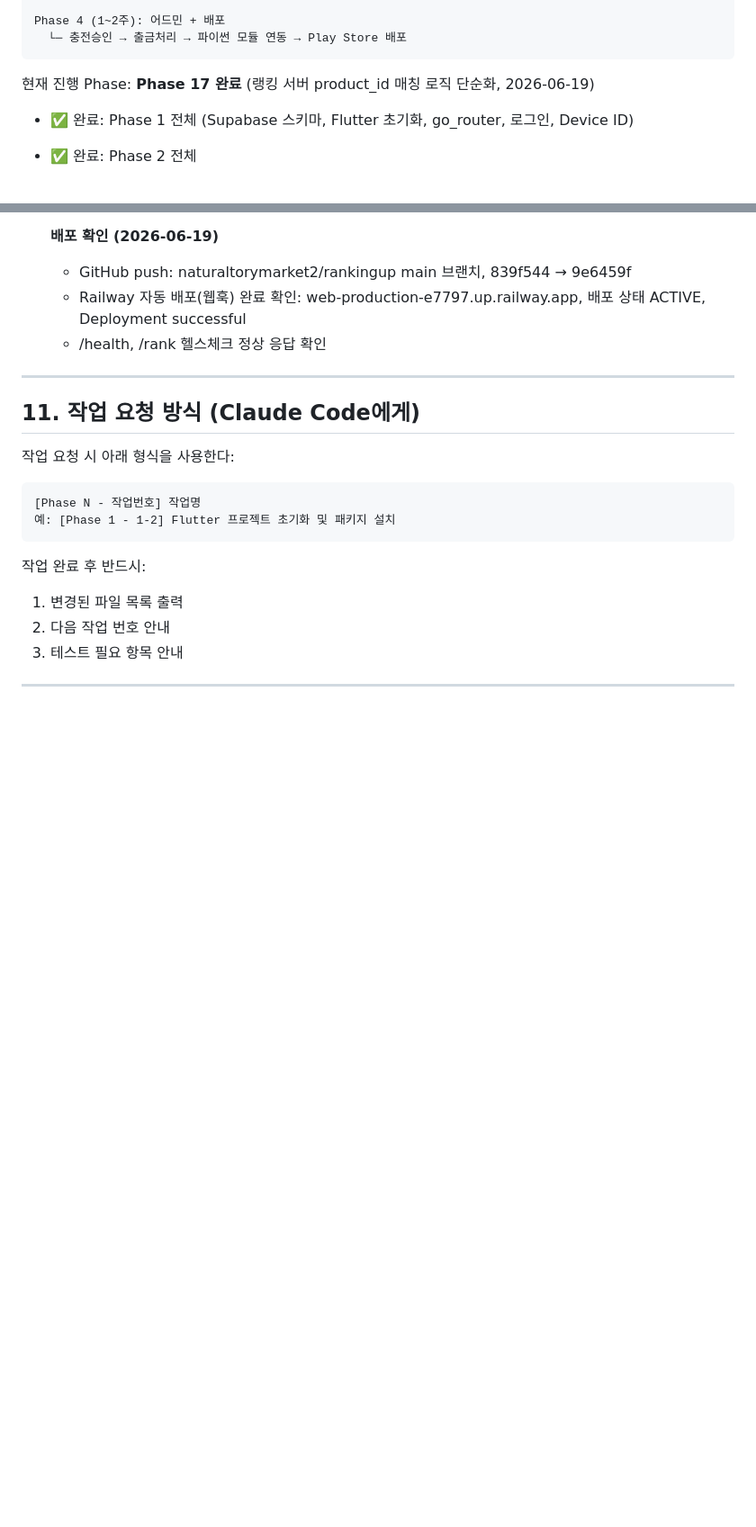
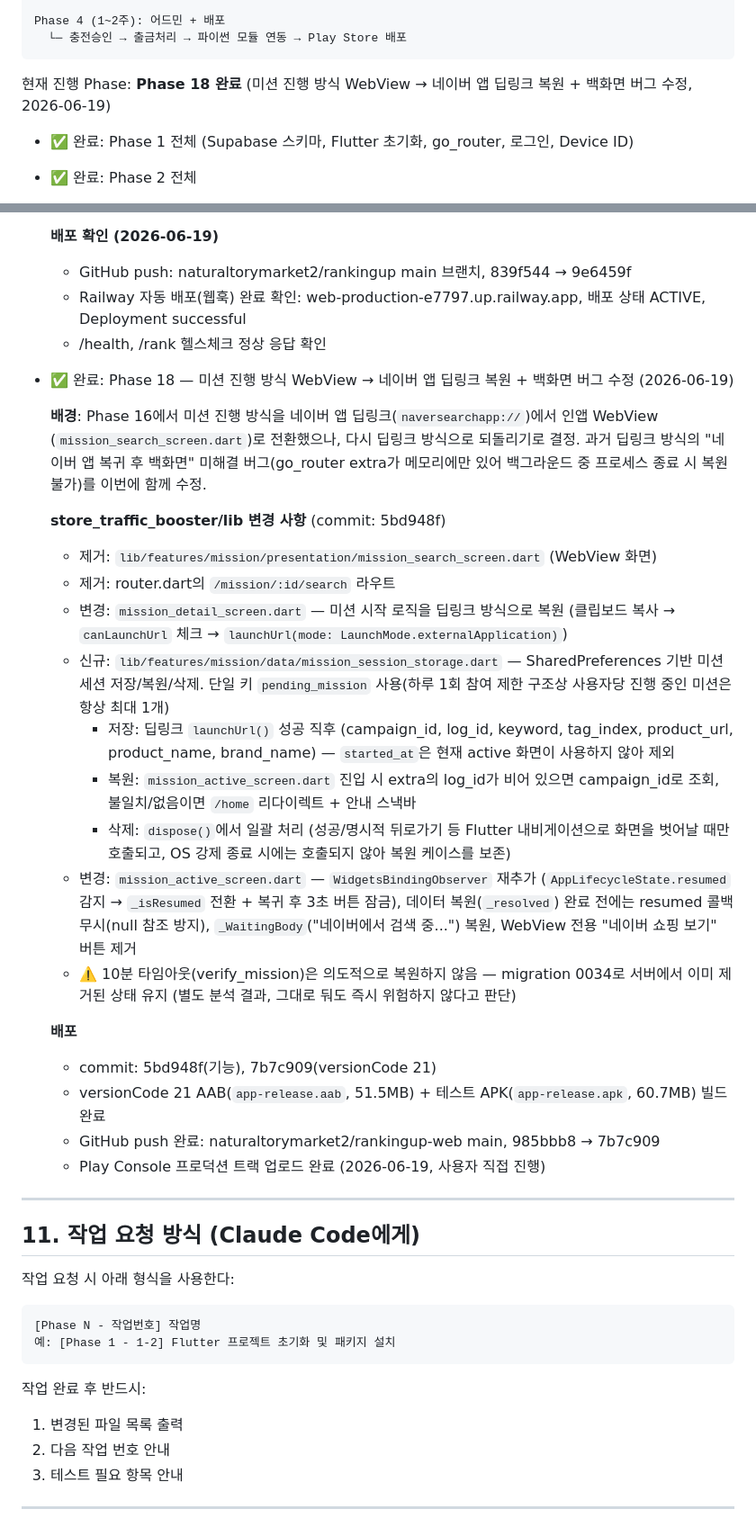
Before and after one commit to naturaltorymarket2/rankingup-web, a Markdown page: CLAUDE.md, 2 parts joined by grey strips. Shown at 90% size. GitHub-like rendering; blank space fills up the shorter version.

Commit message:
docs: Phase 18 딥링크 복원 + 백화면 수정 기록, 배포 현황/마이그레이션 표 갱신
CLAUDE.md에 Phase 18(WebView → 딥링크 복원, mission_session_storage.dart 신규,
AppLifecycleState 복귀 감지 재추가) 작업 내용을 기록하고 "현재 진행 Phase" 포인터 갱신.
섹션 13의 versionCode/빌드 산출물 정보를 21로 갱신, migration 0032~0034 적용 완료 행 추가.

````diff
--- a/CLAUDE.md
+++ b/CLAUDE.md
@@ -315,7 +315,7 @@ Phase 4 (1~2주): 어드민 + 배포
   └─ 충전승인 → 출금처리 → 파이썬 모듈 연동 → Play Store 배포
 ```
 
-현재 진행 Phase: **Phase 17 완료** (랭킹 서버 product_id 매칭 로직 단순화, 2026-06-19)
+현재 진행 Phase: **Phase 18 완료** (미션 진행 방식 WebView → 네이버 앱 딥링크 복원 + 백화면 버그 수정, 2026-06-19)
 
 - ✅ 완료: Phase 1 전체 (Supabase 스키마, Flutter 초기화, go_router, 로그인, Device ID)
 - ✅ 완료: Phase 2 전체
@@ -1232,6 +1232,40 @@ Phase 4 (1~2주): 어드민 + 배포
     Deployment successful
   - /health, /rank 헬스체크 정상 응답 확인
 
+- ✅ 완료: Phase 18 — 미션 진행 방식 WebView → 네이버 앱 딥링크 복원 + 백화면 버그 수정 (2026-06-19)
+
+  **배경**: Phase 16에서 미션 진행 방식을 네이버 앱 딥링크(`naversearchapp://`)에서 인앱 WebView
+  (`mission_search_screen.dart`)로 전환했으나, 다시 딥링크 방식으로 되돌리기로 결정.
+  과거 딥링크 방식의 "네이버 앱 복귀 후 백화면" 미해결 버그(go_router extra가 메모리에만 있어
+  백그라운드 중 프로세스 종료 시 복원 불가)를 이번에 함께 수정.
+
+  **store_traffic_booster/lib 변경 사항** (commit: 5bd948f)
+  - 제거: `lib/features/mission/presentation/mission_search_screen.dart` (WebView 화면)
+  - 제거: router.dart의 `/mission/:id/search` 라우트
+  - 변경: `mission_detail_screen.dart` — 미션 시작 로직을 딥링크 방식으로 복원
+    (클립보드 복사 → `canLaunchUrl` 체크 → `launchUrl(mode: LaunchMode.externalApplication)`)
+  - 신규: `lib/features/mission/data/mission_session_storage.dart` — SharedPreferences 기반
+    미션 세션 저장/복원/삭제. 단일 키 `pending_mission` 사용(하루 1회 참여 제한 구조상 사용자당
+    진행 중인 미션은 항상 최대 1개)
+    - 저장: 딥링크 `launchUrl()` 성공 직후 (campaign_id, log_id, keyword, tag_index, product_url,
+      product_name, brand_name) — `started_at`은 현재 active 화면이 사용하지 않아 제외
+    - 복원: `mission_active_screen.dart` 진입 시 extra의 log_id가 비어 있으면 campaign_id로 조회,
+      불일치/없음이면 `/home` 리다이렉트 + 안내 스낵바
+    - 삭제: `dispose()`에서 일괄 처리 (성공/명시적 뒤로가기 등 Flutter 내비게이션으로 화면을
+      벗어날 때만 호출되고, OS 강제 종료 시에는 호출되지 않아 복원 케이스를 보존)
+  - 변경: `mission_active_screen.dart` — `WidgetsBindingObserver` 재추가
+    (`AppLifecycleState.resumed` 감지 → `_isResumed` 전환 + 복귀 후 3초 버튼 잠금),
+    데이터 복원(`_resolved`) 완료 전에는 resumed 콜백 무시(null 참조 방지),
+    `_WaitingBody`("네이버에서 검색 중...") 복원, WebView 전용 "네이버 쇼핑 보기" 버튼 제거
+  - ⚠️ 10분 타임아웃(verify_mission)은 의도적으로 복원하지 않음 — migration 0034로 서버에서
+    이미 제거된 상태 유지 (별도 분석 결과, 그대로 둬도 즉시 위험하지 않다고 판단)
+
+  **배포**
+  - commit: 5bd948f(기능), 7b7c909(versionCode 21)
+  - versionCode 21 AAB(`app-release.aab`, 51.5MB) + 테스트 APK(`app-release.apk`, 60.7MB) 빌드 완료
+  - GitHub push 완료: naturaltorymarket2/rankingup-web main, 985bbb8 → 7b7c909
+  - Play Console 프로덕션 트랙 업로드 완료 (2026-06-19, 사용자 직접 진행)
+
 ---
 
 ## 11. 작업 요청 방식 (Claude Code에게)
````
Also changed, not shown: other parts of CLAUDE.md (+7 -4 lines).
